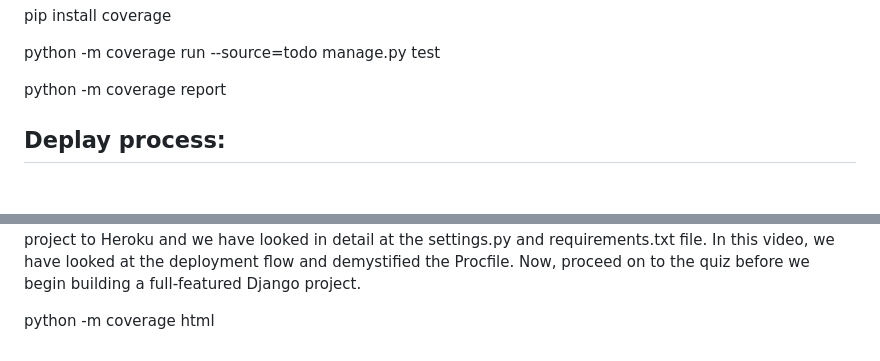
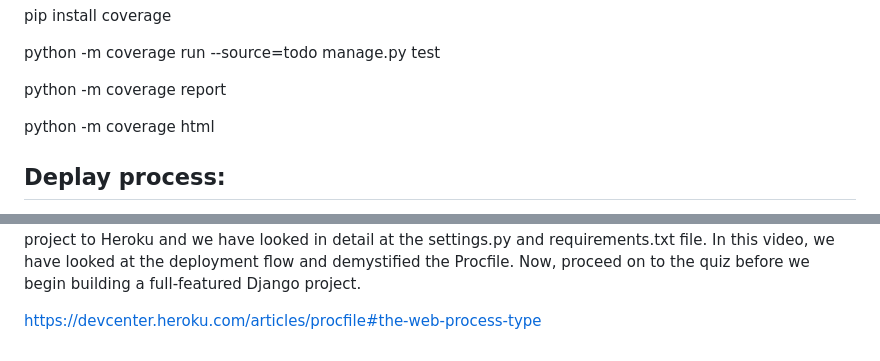
Before and after one commit to alakeldev/to-do-ci-walkthrough-project, a Markdown page: README.md, 2 parts joined by grey strips. GitHub-like rendering; blank space fills up the shorter version.

```diff
--- a/README.md
+++ b/README.md
@@ -453,6 +453,9 @@ python -m coverage report
 
 
 
+python -m coverage html
+
+
 
 ## Deplay process:
 
@@ -496,4 +499,4 @@ in detail at the settings.py and requirements.txt file.
 In this video, we have looked at the deployment flow and demystified the Procfile.
 Now, proceed on to the quiz before we begin building a full-featured Django project.
 
-python -m coverage html
+https://devcenter.heroku.com/articles/procfile#the-web-process-type
```
